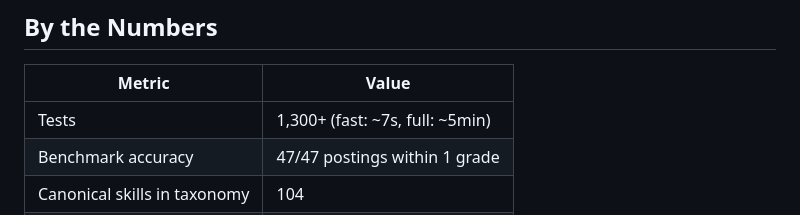
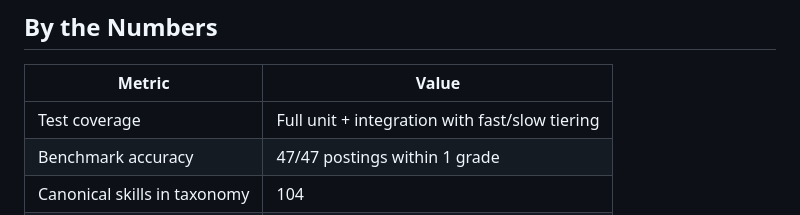
Before and after one commit to brianruggieri/candidate-eval, a Markdown page: README.md, the part around the change. Drawn GitHub-style.

Commit message:
docs: use descriptive test coverage instead of count

```diff
--- a/README.md
+++ b/README.md
@@ -45,7 +45,7 @@ Full architecture, trust model, and roadmap: [ARCHITECTURE.md](ARCHITECTURE.md)
 
 | Metric | Value |
 |--------|-------|
-| Tests | 1,300+ (fast: ~7s, full: ~5min) |
+| Test coverage | Full unit + integration with fast/slow tiering |
 | Benchmark accuracy | 47/47 postings within 1 grade |
 | Canonical skills in taxonomy | 104 |
 | Sessions scanned (author) | 2,300+ |
```
